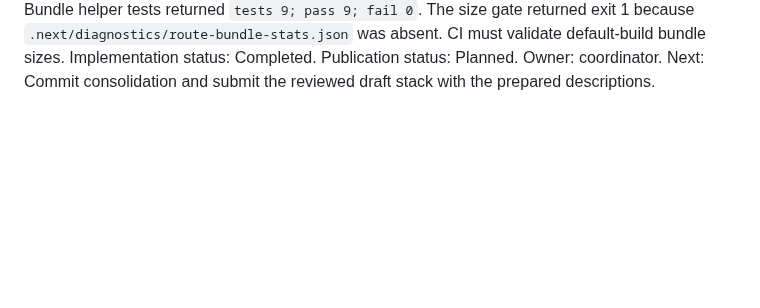
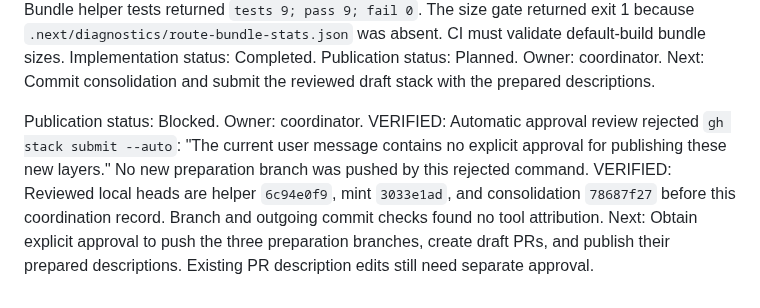
Before and after one commit to schaier-io/epora-wallet, a Markdown page: status.md, the part around the change. Drawn GitHub-style; blank space fills up the shorter version.

Commit message:
docs: record preparation publication blocker

```diff
--- a/status.md
+++ b/status.md
@@ -577,3 +577,8 @@ VERIFIED: Type checking, full lint, translation checks, OpenAPI checks, user-flo
 VERIFIED: `next build --webpack` returned exit 0. Bundle helper tests returned `tests 9; pass 9; fail 0`. The size gate returned exit 1 because `.next/diagnostics/route-bundle-stats.json` was absent. CI must validate default-build bundle sizes.
 Implementation status: Completed. Publication status: Planned. Owner: coordinator.
 Next: Commit consolidation and submit the reviewed draft stack with the prepared descriptions.
+
+Publication status: Blocked. Owner: coordinator.
+VERIFIED: Automatic approval review rejected `gh stack submit --auto`: "The current user message contains no explicit approval for publishing these new layers." No new preparation branch was pushed by this rejected command.
+VERIFIED: Reviewed local heads are helper `6c94e0f9`, mint `3033e1ad`, and consolidation `78687f27` before this coordination record. Branch and outgoing commit checks found no tool attribution.
+Next: Obtain explicit approval to push the three preparation branches, create draft PRs, and publish their prepared descriptions. Existing PR description edits still need separate approval.
```
